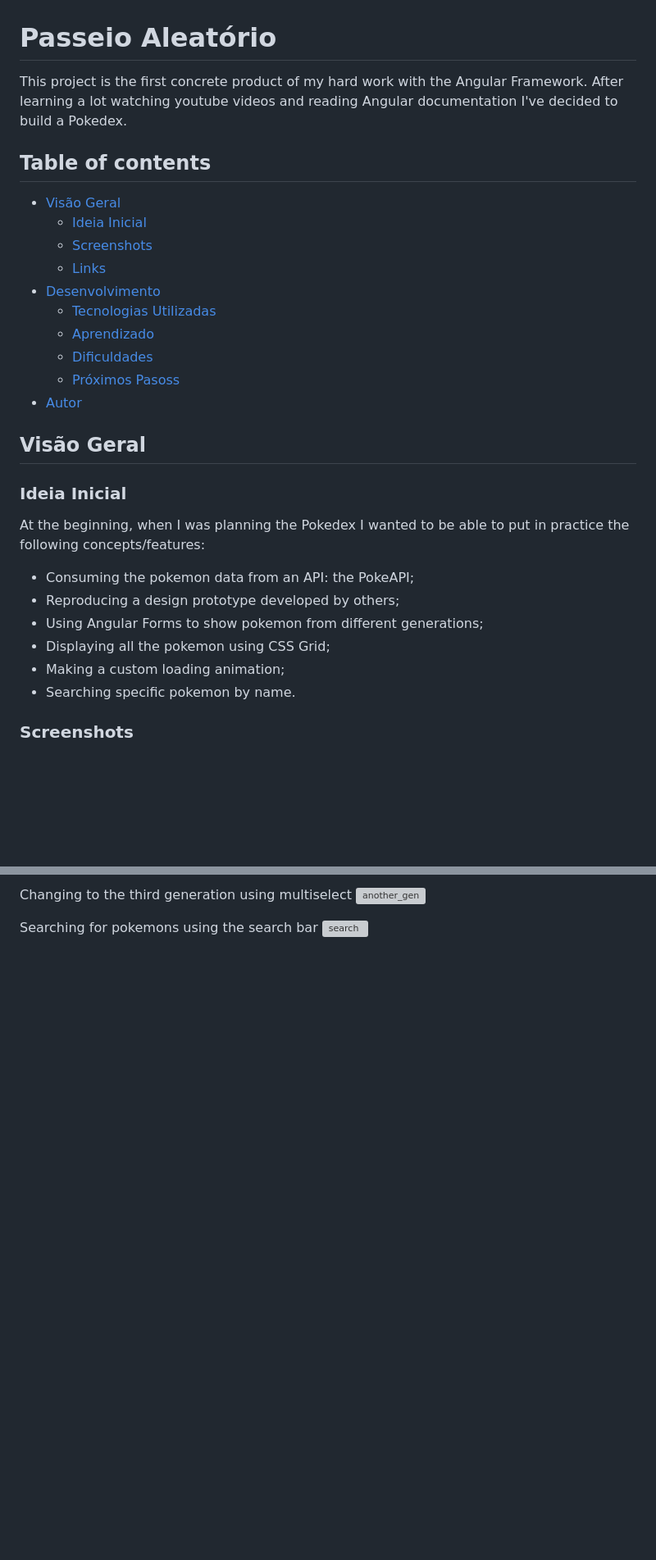
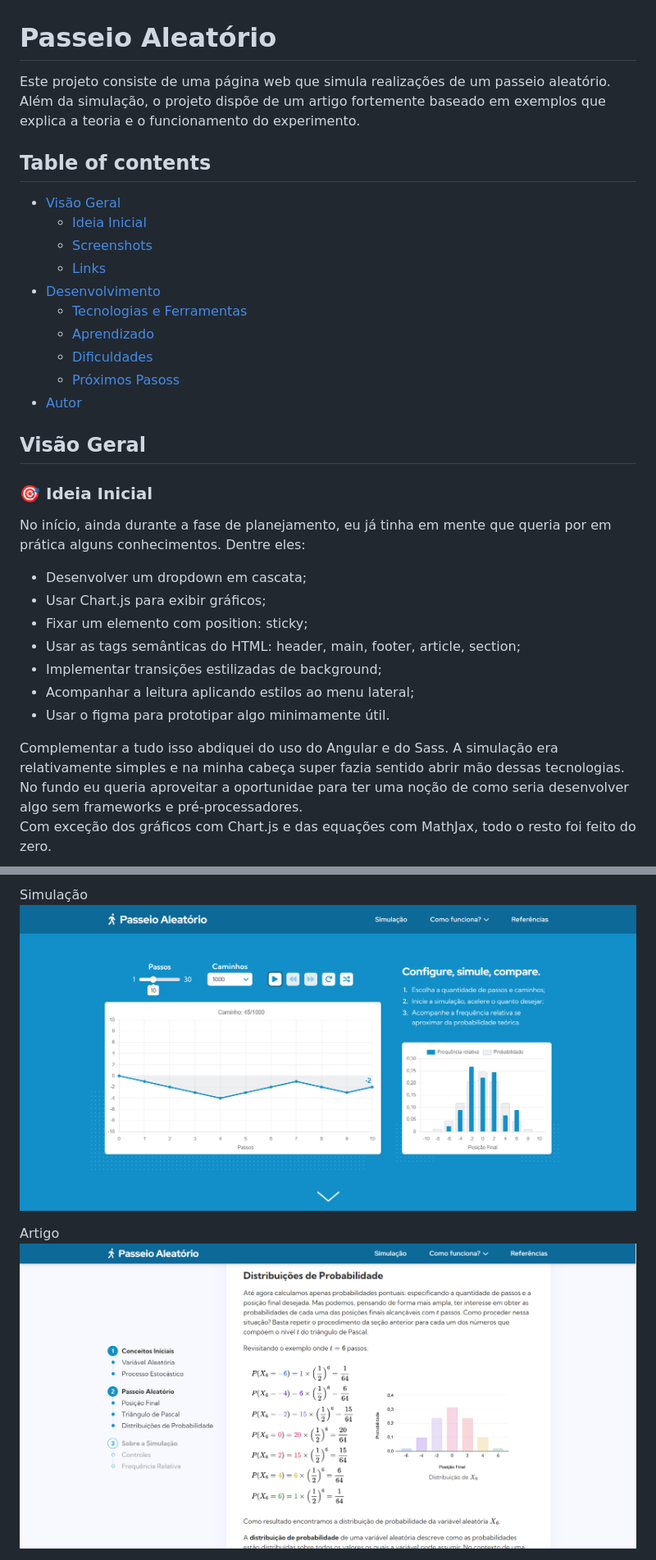
Before and after one commit to vitorp4/random-walk, a Markdown page: README.md, 2 parts joined by grey strips. Shown: that part at 82% size. Drawn GitHub-style; pictures changed too: assets/screenshot1.PNG (added), assets/screenshot2.PNG (added); blank space fills up the shorter version; grey boxes are pictures that could not be loaded.

```diff
--- a/README.md
+++ b/README.md
@@ -1,6 +1,7 @@
 # Passeio Aleatório
 
-This project is the first concrete product of my hard work with the Angular Framework. After learning a lot watching youtube videos and reading Angular documentation I've decided to build a Pokedex.
+Este projeto consiste de uma página web que simula realizações de um passeio aleatório. Além da simulação, o projeto dispõe de um artigo fortemente baseado em exemplos que explica a teoria e o funcionamento
+do experimento.
 
 ## Table of contents
 
@@ -11,22 +12,24 @@ This project is the first concrete product of my hard work with the Angular Fram
 - [Desenvolvimento](#sesenvolvimento)
-  - [Tecnologias Utilizadas](#tecnologias-utilizadas)
-  - [Aprendizado](#aprendizado)
-  - [Dificuldades](#dificuldades)
-  - [Próximos Pasoss](#próximos-passos)
+  - [Tecnologias e Ferramentas](#-tecnologias-e-ferramentas)
+  - [Aprendizado](#-aprendizado)
+  - [Dificuldades](#-dificuldades)
+  - [Próximos Pasoss](#-próximos-passos)
 - [Autor](#autor)
 
 ## Visão Geral
 
-### Ideia Inicial
+### 🎯 Ideia Inicial
 
-At the beginning, when I was planning the Pokedex I wanted to be able to put in practice the following concepts/features:
+No início, ainda durante a fase de planejamento, eu já tinha em mente que queria por em prática alguns conhecimentos. Dentre eles:
 
-- Consuming the pokemon data from an API: the PokeAPI;
-- Reproducing a design prototype developed by others;
-- Using Angular Forms to show pokemon from different generations;
-- Displaying all the pokemon using CSS Grid;
-- Making a custom loading animation;
-- Searching specific pokemon by name.
+- Desenvolver um dropdown em cascata;
+- Usar Chart.js para exibir gráficos;
+- Fixar um elemento com position: sticky;
+- Usar as tags semânticas do HTML: header, main, footer, article, section;
+- Implementar transições estilizadas de background;
+- Acompanhar a leitura aplicando estilos ao menu lateral;
+- Usar o figma para prototipar algo minimamente útil.
 
-### Screenshots
+Complementar a tudo isso abdiquei do uso do Angular e do Sass. A simulação era relativamente simples e na minha cabeça super fazia sentido abrir mão dessas tecnologias. No fundo eu queria aproveitar a oportunidae para ter uma noção de como seria desenvolver algo sem frameworks e pré-processadores. \
+Com exceção dos gráficos com Chart.js e das equações com MathJax, todo o resto foi feito do zero.
 
@@ -35,7 +37,7 @@ First generation
 
-Changing to the third generation using multiselect
-![another_gen](./readme_imgs/another_gen.jpeg)
+Simulação
+![screenshot1](./assets/screenshot1.PNG)
 
-Searching for pokemons using the search bar
-![search](./readme_imgs/search.png)
+Artigo
+![another_gen](./assets/screenshot2.PNG)
 
```
Also changed, not shown: other parts of README.md (+25 -94 lines), 1 other file.
